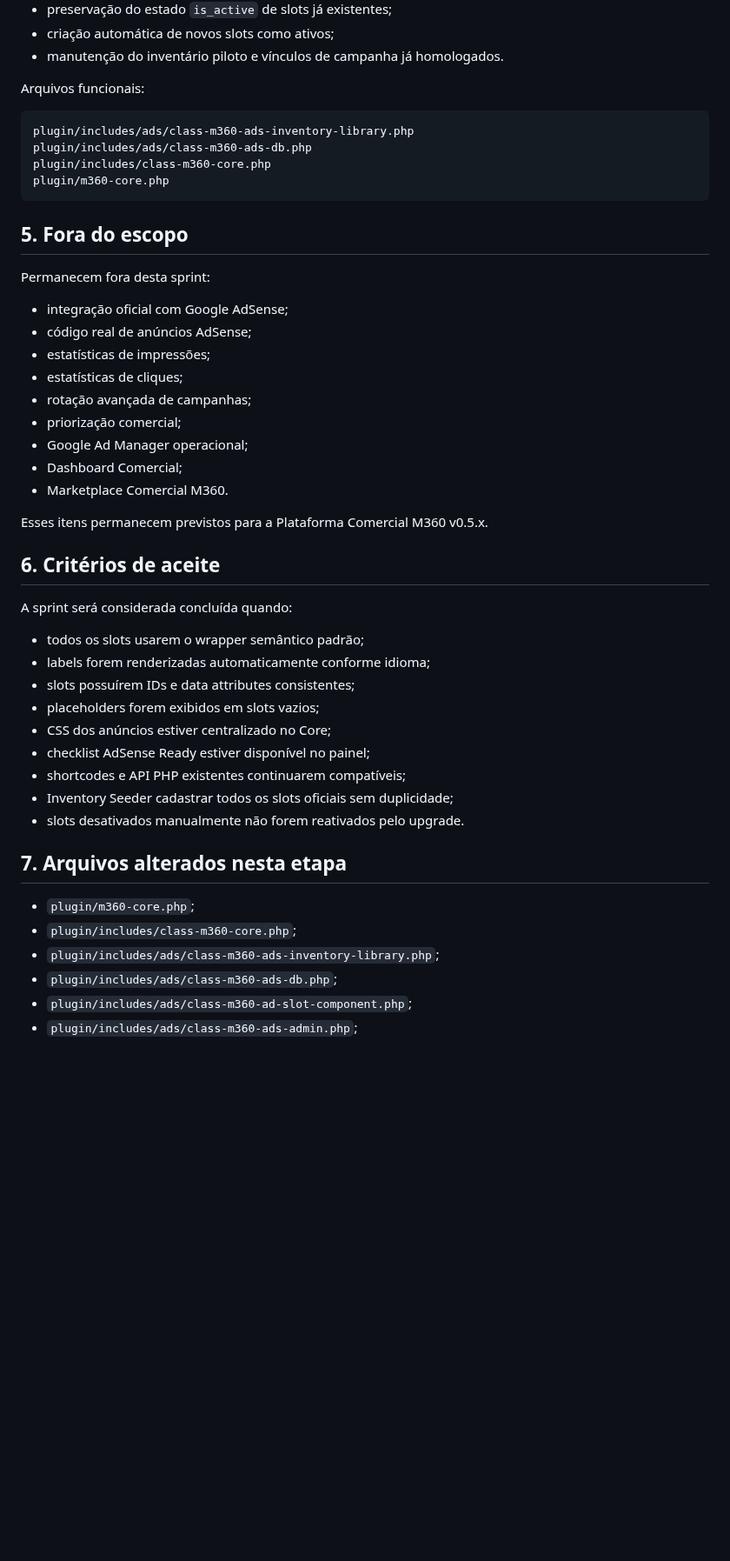
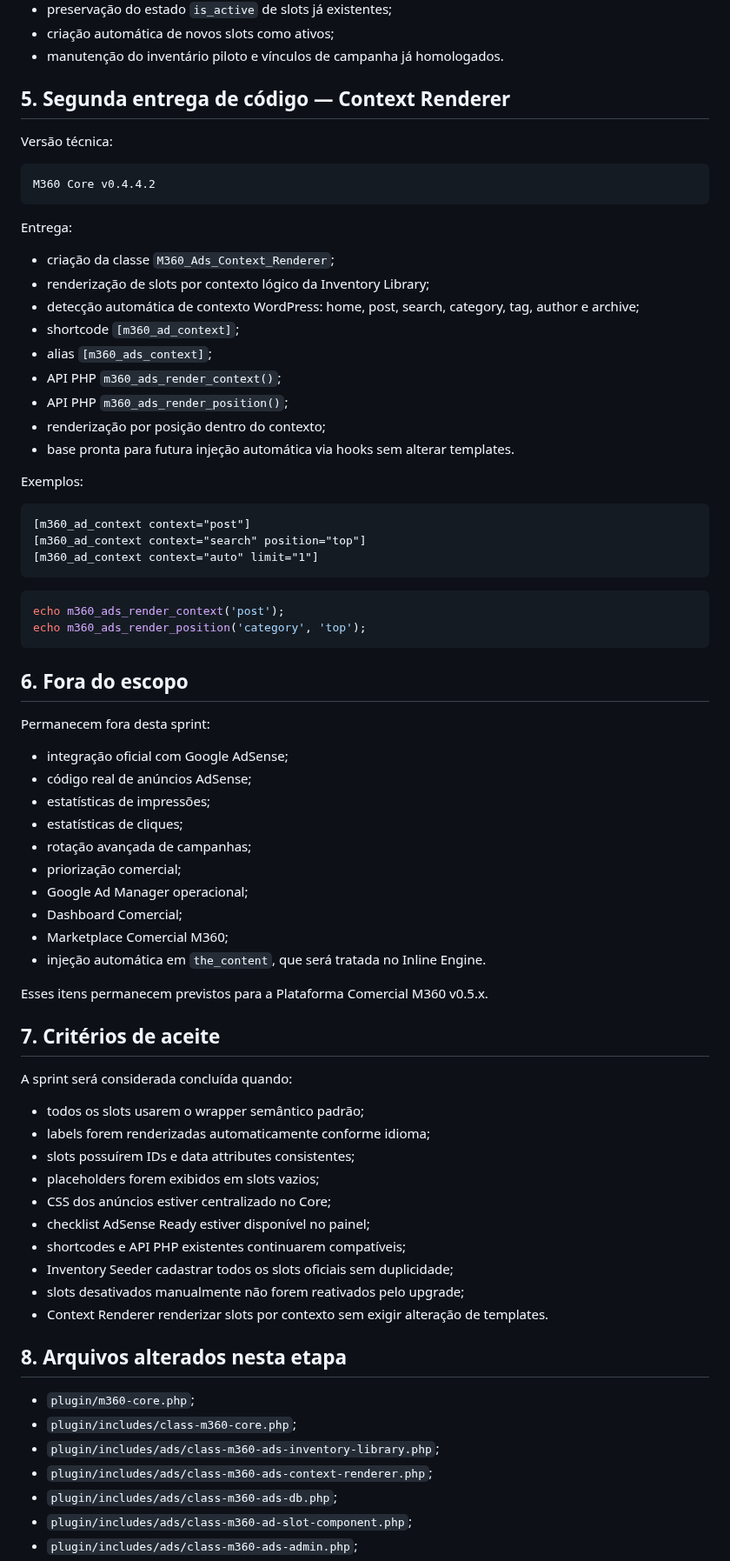
Before and after one commit to ppiressolucoes/M360-Core, a Markdown page: docs/02-sprints/Sprint_v0.4.4.0_M360_AdSense_Ready.md, the part around the change. Shown at 87% size. Drawn GitHub-style; blank space fills up the shorter version.

Commit message:
docs(sprint): document Context Renderer delivery

````diff
--- a/docs/02-sprints/Sprint_v0.4.4.0_M360_AdSense_Ready.md
+++ b/docs/02-sprints/Sprint_v0.4.4.0_M360_AdSense_Ready.md
@@ -136,16 +136,40 @@ Entrega:
 - criação automática de novos slots como ativos;
 - manutenção do inventário piloto e vínculos de campanha já homologados.
 
-Arquivos funcionais:
+## 5. Segunda entrega de código — Context Renderer
+
+Versão técnica:
 
 ```text
-plugin/includes/ads/class-m360-ads-inventory-library.php
-plugin/includes/ads/class-m360-ads-db.php
-plugin/includes/class-m360-core.php
-plugin/m360-core.php
+M360 Core v0.4.4.2
 ```
 
-## 5. Fora do escopo
+Entrega:
+
+- criação da classe `M360_Ads_Context_Renderer`;
+- renderização de slots por contexto lógico da Inventory Library;
+- detecção automática de contexto WordPress: home, post, search, category, tag, author e archive;
+- shortcode `[m360_ad_context]`;
+- alias `[m360_ads_context]`;
+- API PHP `m360_ads_render_context()`;
+- API PHP `m360_ads_render_position()`;
+- renderização por posição dentro do contexto;
+- base pronta para futura injeção automática via hooks sem alterar templates.
+
+Exemplos:
+
+```text
+[m360_ad_context context="post"]
+[m360_ad_context context="search" position="top"]
+[m360_ad_context context="auto" limit="1"]
+```
+
+```php
+echo m360_ads_render_context('post');
+echo m360_ads_render_position('category', 'top');
+```
+
+## 6. Fora do escopo
 
 Permanecem fora desta sprint:
 
@@ -157,11 +181,12 @@ Permanecem fora desta sprint:
 - priorização comercial;
 - Google Ad Manager operacional;
 - Dashboard Comercial;
-- Marketplace Comercial M360.
+- Marketplace Comercial M360;
+- injeção automática em `the_content`, que será tratada no Inline Engine.
 
 Esses itens permanecem previstos para a Plataforma Comercial M360 v0.5.x.
 
-## 6. Critérios de aceite
+## 7. Critérios de aceite
 
 A sprint será considerada concluída quando:
 
@@ -173,13 +198,15 @@ A sprint será considerada concluída quando:
 - checklist AdSense Ready estiver disponível no painel;
 - shortcodes e API PHP existentes continuarem compatíveis;
 - Inventory Seeder cadastrar todos os slots oficiais sem duplicidade;
-- slots desativados manualmente não forem reativados pelo upgrade.
+- slots desativados manualmente não forem reativados pelo upgrade;
+- Context Renderer renderizar slots por contexto sem exigir alteração de templates.
 
-## 7. Arquivos alterados nesta etapa
+## 8. Arquivos alterados nesta etapa
 
 - `plugin/m360-core.php`;
 - `plugin/includes/class-m360-core.php`;
 - `plugin/includes/ads/class-m360-ads-inventory-library.php`;
+- `plugin/includes/ads/class-m360-ads-context-renderer.php`;
 - `plugin/includes/ads/class-m360-ads-db.php`;
 - `plugin/includes/ads/class-m360-ad-slot-component.php`;
 - `plugin/includes/ads/class-m360-ads-admin.php`;
````
